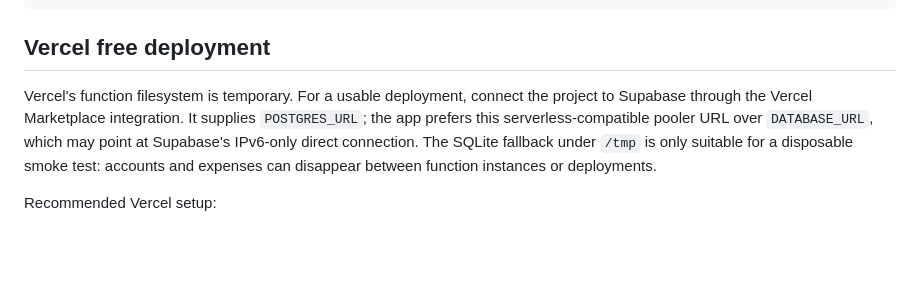
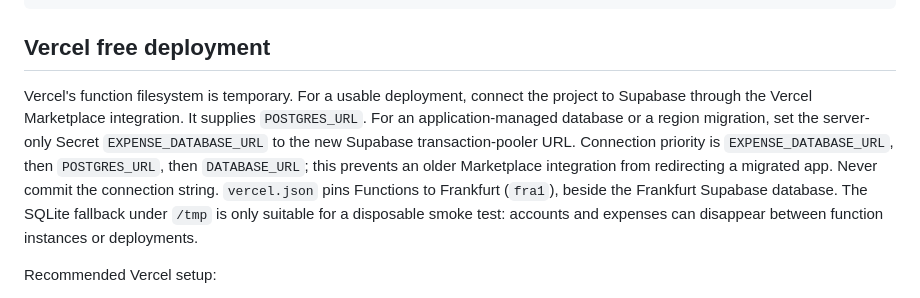
Before and after one commit to aydino3/harcamatakip, a Markdown page: README.md, the part around the change. Rendered like a GitHub page; blank space fills up the shorter version.

Commit message:
Document Frankfurt deployment and database connection precedence

```diff
--- a/README.md
+++ b/README.md
@@ -13,7 +13,7 @@ python3 app.py
 
 ## Vercel free deployment
 
-Vercel's function filesystem is temporary. For a usable deployment, connect the project to Supabase through the Vercel Marketplace integration. It supplies `POSTGRES_URL`; the app prefers this serverless-compatible pooler URL over `DATABASE_URL`, which may point at Supabase's IPv6-only direct connection. The SQLite fallback under `/tmp` is only suitable for a disposable smoke test: accounts and expenses can disappear between function instances or deployments.
+Vercel's function filesystem is temporary. For a usable deployment, connect the project to Supabase through the Vercel Marketplace integration. It supplies `POSTGRES_URL`. For an application-managed database or a region migration, set the server-only Secret `EXPENSE_DATABASE_URL` to the new Supabase transaction-pooler URL. Connection priority is `EXPENSE_DATABASE_URL`, then `POSTGRES_URL`, then `DATABASE_URL`; this prevents an older Marketplace integration from redirecting a migrated app. Never commit the connection string. `vercel.json` pins Functions to Frankfurt (`fra1`), beside the Frankfurt Supabase database. The SQLite fallback under `/tmp` is only suitable for a disposable smoke test: accounts and expenses can disappear between function instances or deployments.
 
 Recommended Vercel setup:
 
```
